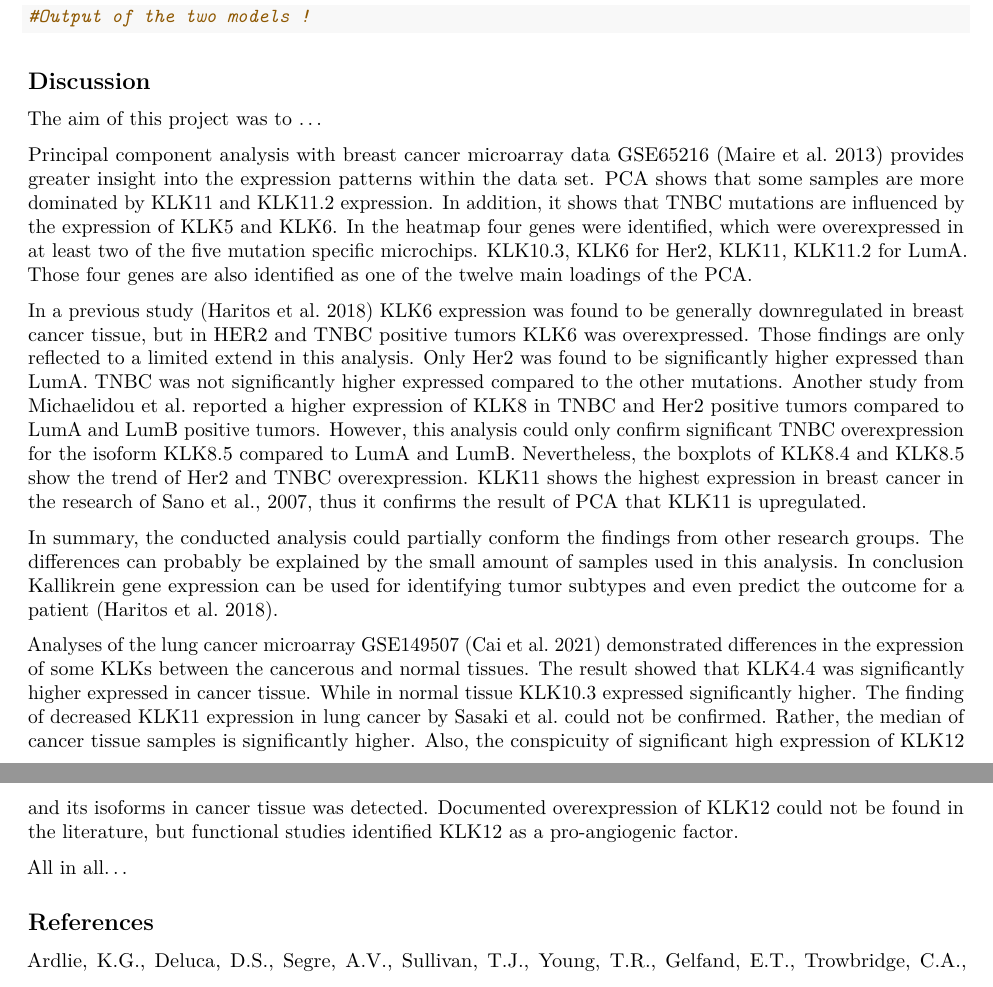
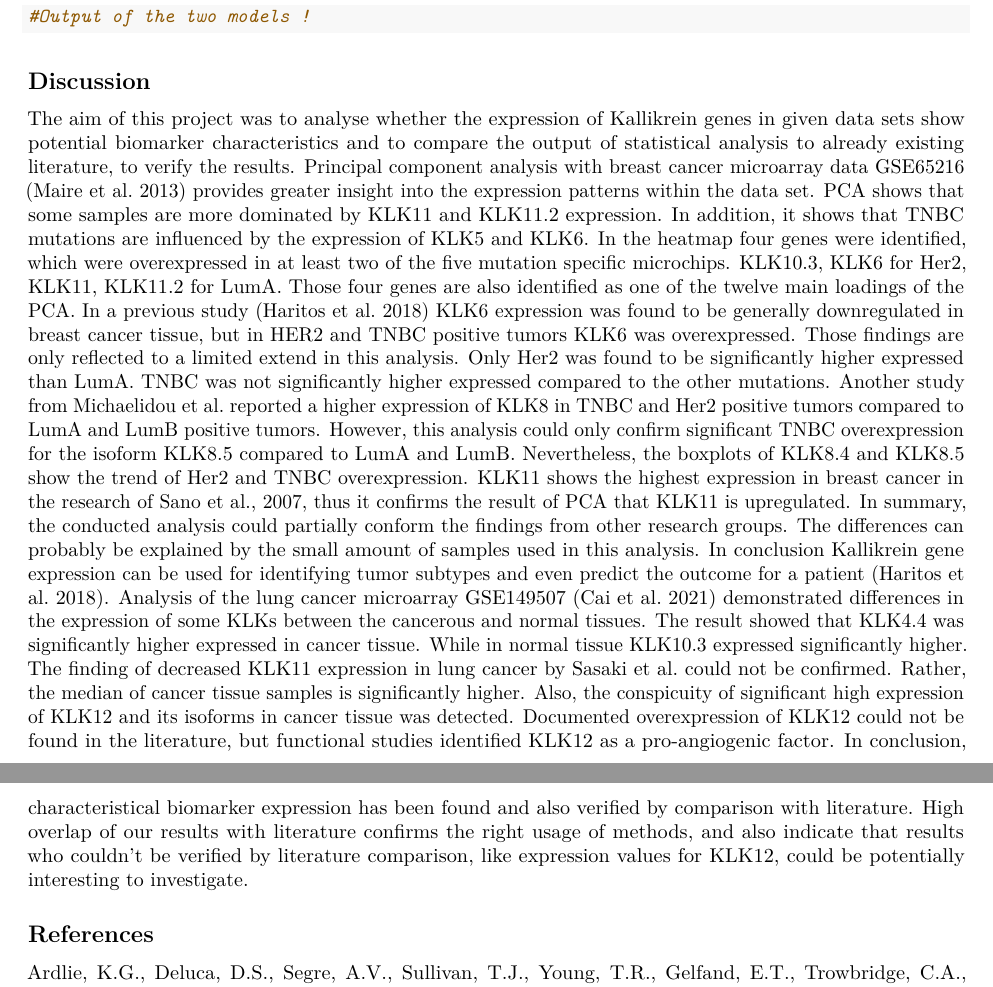
Before and after one commit to datascience-mobi/2021-topic-02-team-01, an R Markdown document (Report_KLK_Data_Analysis.Rmd): two parts of pages 17 and 18 of 19, joined at a grey line, cut so that both start at the same text. Rendered offline with R 4.5, knitr and Pandoc, then LaTeX, with nearby package versions; some code elsewhere in the file could not run offline.

Commit message:
1st and last sentence

````diff
--- a/Report_KLK_Data_Analysis.Rmd
+++ b/Report_KLK_Data_Analysis.Rmd
@@ -697,20 +697,15 @@ In conclusion, the p-values of the independent variable in the models were not s
 ```
 
 ## Discussion
-The aim of this project was to ...
-
+The aim of this project was to analyse whether the expression of Kallikrein genes in given data sets show potential biomarker characteristics and to compare the output of statistical analysis to already existing literature, to verify the results.
 Principal component analysis with breast cancer microarray data GSE65216 (Maire et al. 2013) provides greater insight into the expression patterns within the data set. PCA shows that some samples are more dominated by KLK11 and KLK11.2 expression. In addition, it shows that TNBC mutations are influenced by the expression of KLK5 and KLK6. In the heatmap four genes were identified, which were overexpressed in at least two of the five mutation specific microchips. KLK10.3, KLK6 for Her2, KLK11, KLK11.2 for LumA. Those four genes are also identified as one of the twelve main loadings of the PCA.
-
 In a previous study (Haritos et al. 2018) KLK6 expression was found to be generally downregulated in breast cancer tissue, but in HER2 and TNBC positive tumors KLK6 was overexpressed. Those findings are only reflected to a limited extend in this analysis. Only Her2 was found to be significantly higher expressed than LumA. TNBC was not significantly higher expressed compared to the other mutations.
 Another study from Michaelidou et al. reported a higher expression of KLK8 in TNBC and Her2 positive tumors compared to LumA and LumB positive tumors. However, this analysis could only confirm significant TNBC overexpression for the isoform KLK8.5 compared to LumA and LumB. Nevertheless, the boxplots of KLK8.4 and KLK8.5 show the trend of Her2 and TNBC overexpression. KLK11 shows the highest expression in breast cancer in the research of Sano et al., 2007, thus it confirms the result of PCA that KLK11 is upregulated.
-
 In summary, the conducted analysis could partially conform the findings from other research groups. The differences can probably be explained by the small amount of samples used in this analysis. In conclusion Kallikrein gene expression can be used for identifying tumor subtypes and even predict the outcome for a patient (Haritos et al. 2018).
-
-Analyses of the lung cancer microarray GSE149507 (Cai et al. 2021) demonstrated differences in the expression of some KLKs between the cancerous and normal tissues.
+Analysis of the lung cancer microarray GSE149507 (Cai et al. 2021) demonstrated differences in the expression of some KLKs between the cancerous and normal tissues.
 The result showed that KLK4.4 was significantly higher expressed in cancer tissue. While in normal tissue KLK10.3 expressed significantly higher. The finding of decreased KLK11 expression in lung cancer by Sasaki et al. could not be confirmed. Rather, the median of cancer tissue samples is significantly higher.
 Also, the conspicuity of significant high expression of KLK12 and its isoforms in cancer tissue was detected. Documented overexpression of KLK12 could not be found in the literature, but functional studies identified KLK12 as a pro-angiogenic factor.
-
-All in all...
+In conclusion, characteristical biomarker expression has been found and also verified by comparison with literature. High overlap of our results with literature confirms the right usage of methods, and also indicate that results who couldn’t be verified by literature comparison, like expression values for KLK12, could be potentially interesting to investigate.
 
 ## References
 
````
